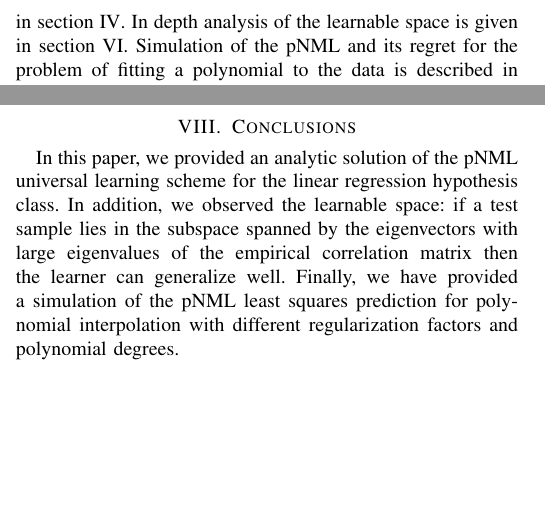
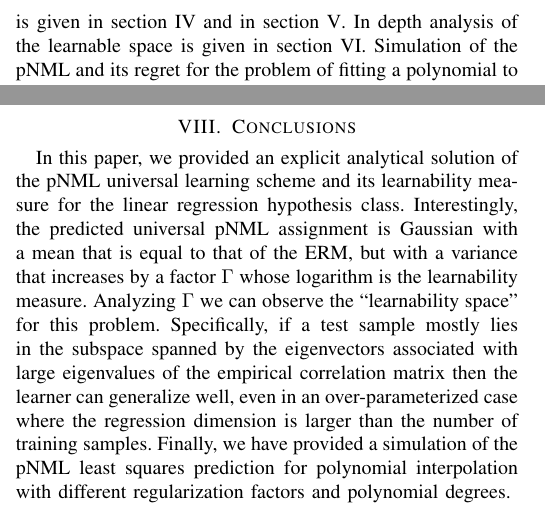
Before and after one commit to kobybibas/PNML-for-Regression, a LaTeX paper (main.tex): two parts of the columns of pages 2 and 5 of 5, joined at a grey line, cut at the place of the change, the shorter picture padded with empty space. Compiled offline with pdfLaTeX; a missing font is replaced by an installed copy or a similar font; a LaTeX package or settings file that is missing is left out.

Commit message:
After Koby's fixes

```diff
--- a/main.tex
+++ b/main.tex
@@ -192,11 +192,11 @@ In the linear regression model (\ref{regression_model}), one chooses the least s
 %The underline assumptions of the ERM approach are that data is generates as in the stochastic setting and that the training samples are generated independently.
 
 The paper has two main contributions.
-First, it provides an explicit analytical solution for the pNML learner and its ``learnability'' measure (which is the minmax regret \ref{eq:pNML_regret}) for the linear regression hypothesis class. This includes also the regularized case where the norm of the coefficients vector is constrained. Second, based on the analysis of the learnability measure, it is shown that even in the over-parameterized case where the number of parameters $M$ may be larger than the training size $N$, if the test data comes from a ``learnable space'' successful generalization occurs.
+First, it provides an explicit analytical solution for the pNML learner and its ``learnability'' measure (which is the minmax regret (\ref{eq:pNML_regret})) for the linear regression hypothesis class. This includes also the regularized case where the norm of the coefficients vector is constrained. Second, based on the analysis of the learnability measure, it is shown that even in the over-parameterized case where the number of parameters $M$ may be larger than the training size $N$, if the test data comes from a ``learnable space'' successful generalization occurs.
 This phenomenon may explain why other over-parameterized models such as deep neural networks are successful for ``learnable'' data.
 
 The paper outline is as follows.
-Section \ref{sec:related_works} presents some related work. Section \ref{sec:formal_problem_def} provide the formal problem definition, while the pNML evaluation for the regression problem is given in section \ref{sec:pNML_eval}. In depth analysis of the learnable space is given in section \ref{sec:learnable_space}. Simulation of the pNML and its regret for the problem of fitting a polynomial to the data is described in section \ref{sec:simulation} and conclusion in section \ref{sec:conclusion}.
+Section \ref{sec:related_works} presents some related work. Section \ref{sec:formal_problem_def} provides the formal problem definition, while the pNML evaluation for the regression problem is given in section \ref{sec:pNML_eval} and in section \ref{sec:pNMLwithReg}. In depth analysis of the learnable space is given in section \ref{sec:learnable_space}. Simulation of the pNML and its regret for the problem of fitting a polynomial to the data is described in section \ref{sec:simulation} and conclusion in section \ref{sec:conclusion}.
 
 \section{Related Works} \label{sec:related_works}
 In this section we briefly mention related work on model generalization and least squares regression.
@@ -475,8 +475,9 @@ Figure \ref{fig:least_squares_with_poly} (bottom) shows the regret (or learnabil
 
 \section{Conclusions} \label{sec:conclusion}
 
-In this paper, we provided an analytic solution of the pNML universal learning scheme for the linear regression hypothesis class.
-%The mean of that pNML prediction solution is ERM solution, however, using the pNML, training set based uncertainty measure is obtained.
-In addition, we observed the learnable space: if a test sample lies in the subspace spanned by the eigenvectors with large eigenvalues of the empirical correlation matrix then the learner can generalize well.
+In this paper, we provided an explicit analytical solution of the pNML universal learning scheme and its learnability measure for the linear regression hypothesis class.
+Interestingly, the predicted universal pNML assignment is Gaussian with a mean that is equal to that of the ERM, but with a variance that increases by a factor $\Gamma$ whose logarithm is the learnability measure.
+Analyzing $\Gamma$ we can observe the ``learnability space'' for this problem. Specifically,
+if a test sample mostly lies in the subspace spanned by the eigenvectors associated with large eigenvalues of the empirical correlation matrix then the learner can generalize well, even in an over-parameterized case where the regression dimension is larger than the number of training samples.
 Finally, we have provided a simulation of the pNML least squares prediction for polynomial interpolation with different regularization factors and polynomial degrees.
 
```
Also changed, not shown: main.tex (11 more changed lines).
